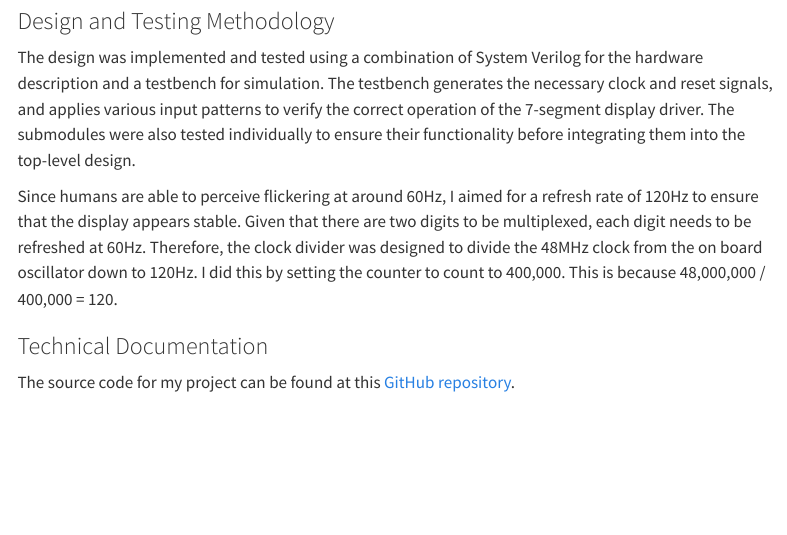
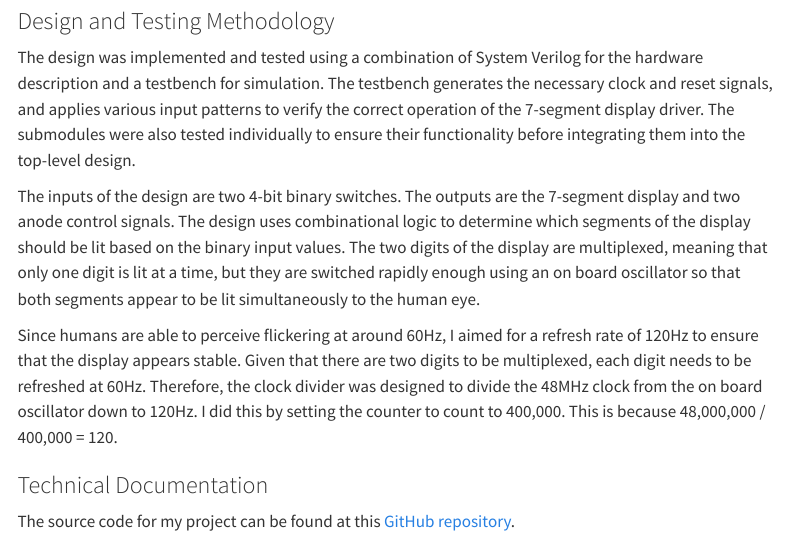
Before and after one commit to chrjohnson26/hmc-e155-portfolio, a Quarto document (labs.qmd): the page in a window 1100 px wide, from 6120 px down. Rendered offline with R 4.5, knitr and Pandoc in place of Quarto, with nearby package versions; menus at the side of the page are left out; long lines of code are wrapped.

Commit message:
more detail

```diff
--- a/labs.qmd
+++ b/labs.qmd
@@ -144,6 +144,8 @@ In this lab I implemented a design on the FPGA board to demonstrate the function
 ### Design and Testing Methodology
 
 The design was implemented and tested using a combination of System Verilog for the hardware description and a testbench for simulation. The testbench generates the necessary clock and reset signals, and applies various input patterns to verify the correct operation of the 7-segment display driver. The submodules were also tested individually to ensure their functionality before integrating them into the top-level design.
+
+The inputs of the design are two 4-bit binary switches. The outputs are the 7-segment display and two anode control signals. The design uses combinational logic to determine which segments of the display should be lit based on the binary input values. The two digits of the display are multiplexed, meaning that only one digit is lit at a time, but they are switched rapidly enough using an on board oscillator so that both segments appear to be lit simultaneously to the human eye.
 
 Since humans are able to perceive flickering at around 60Hz, I aimed for a refresh rate of 120Hz to ensure that the display appears stable. Given that there are two digits to be multiplexed, each digit needs to be refreshed at 60Hz. Therefore, the clock divider was designed to divide the 48MHz clock from the on board oscillator down to 120Hz. I did this by setting the counter to count to 400,000. This is because 48,000,000 / 400,000 = 120.
 
```
